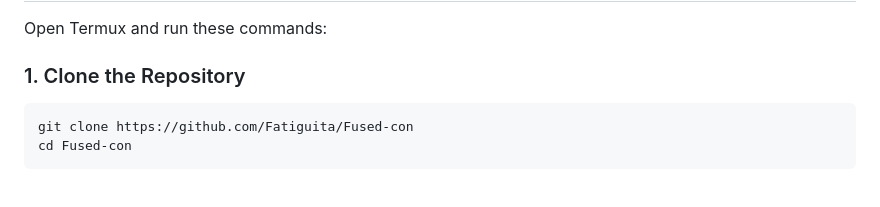
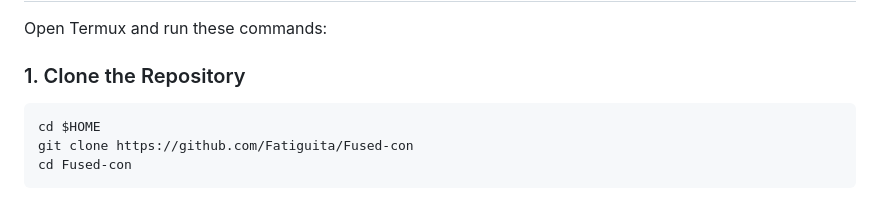
Before and after one commit to Fatiguita/Fused-con, a Markdown page: README.md, the part around the change. GitHub-like rendering.

````diff
--- a/README.md
+++ b/README.md
@@ -43,6 +43,7 @@ Open Termux and run these commands:
 
 ### 1. Clone the Repository
 ```bash
+cd $HOME
 git clone https://github.com/Fatiguita/Fused-con
 cd Fused-con
 ```
````
